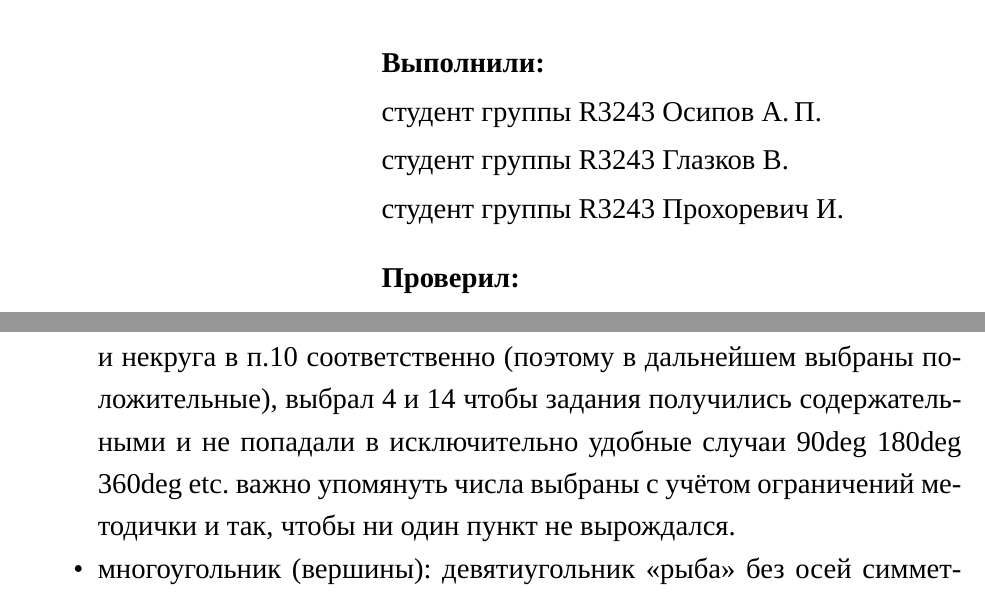
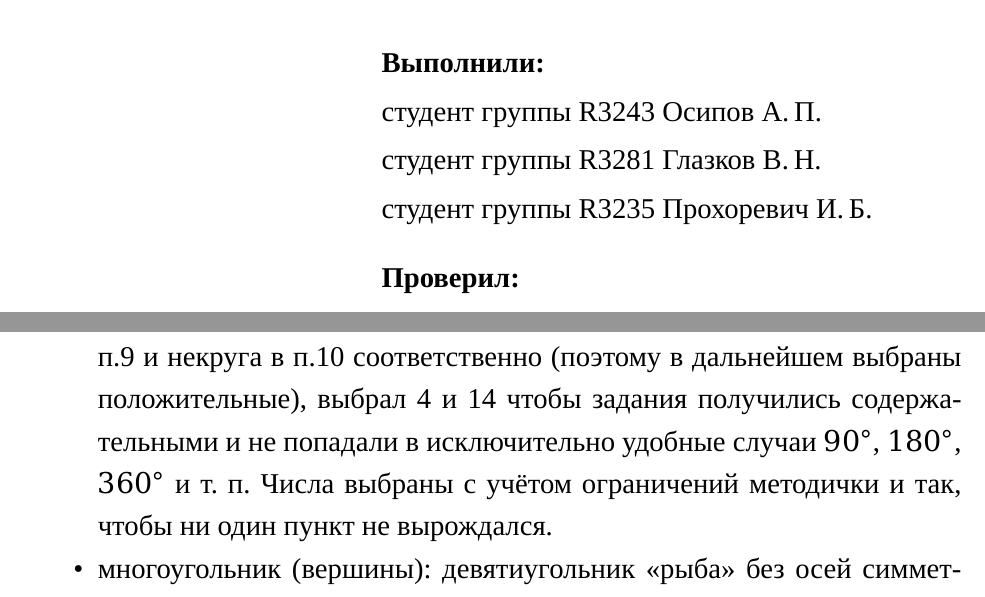
Before and after one commit to aloneek/prac_linal, a LaTeX document (labs/lab02/report/report.tex): two parts of pages 1 and 3 of 50, joined at a grey line, cut so that both start at the same text. Compiled offline with XeLaTeX.

Commit message:
final version of report

```diff
--- a/labs/lab02/report/report.tex
+++ b/labs/lab02/report/report.tex
@@ -9,8 +9,8 @@
   {2}
   {2D-преобразования}
   {студент группы R3243 Осипов А.\,П.\\[4pt]
-   студент группы R3243 Глазков В.\\[4pt]
-   студент группы R3243 Прохоревич И.}
+   студент группы R3281 Глазков В.\,Н.\\[4pt]
+   студент группы R3235 Прохоревич И.\,Б.}
   {Догадин Е.\,В.}
 \tableofcontents
 \newpage
@@ -41,9 +41,9 @@
   за наклоном. c и d повороты, а также площадь круга в п.9 и некруга в
   п.10 соответственно (поэтому в дальнейшем выбраны положительные),
   выбрал 4 и 14 чтобы задания получились содержательными и не попадали в
-  исключительно удобные случаи 90deg 180deg 360deg etc. важно упомянуть
-  числа выбраны с учётом ограничений методички и так, чтобы ни один
-  пункт не вырождался.
+  исключительно удобные случаи \(90^\circ\), \(180^\circ\),
+  \(360^\circ\) и т. п. Числа выбраны с учётом ограничений методички и
+  так, чтобы ни один пункт не вырождался.
 \item
   многоугольник (вершины): девятиугольник «рыба» без осей симметрии ---
   A(−4, 0), B(−2, 1), C(0, 1), D(1, 0), E(3, 3), F(3, −2), G(1, −1),
```
Also changed, not shown: labs/lab02/draft.md (+1 -1 lines), Claude outputs/ЛР2_2D-преобразования-1.pdf (added), Claude outputs/ЛР2_2D-преобразования.pdf (added), labs/lab02/report/report.pdf, 1 other file.
